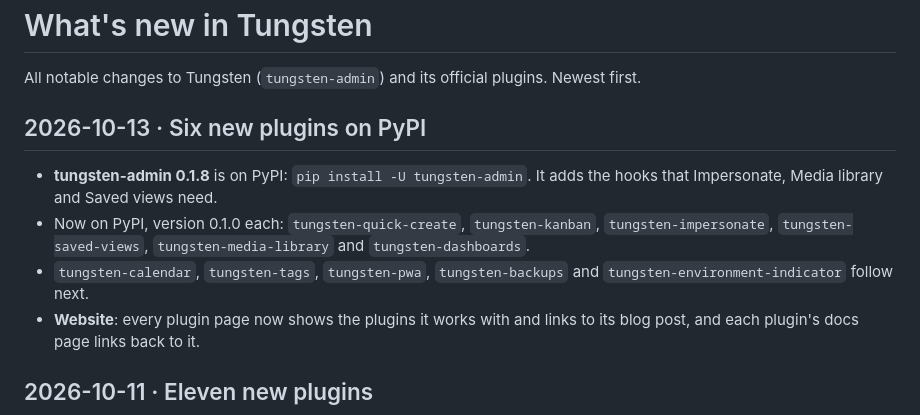
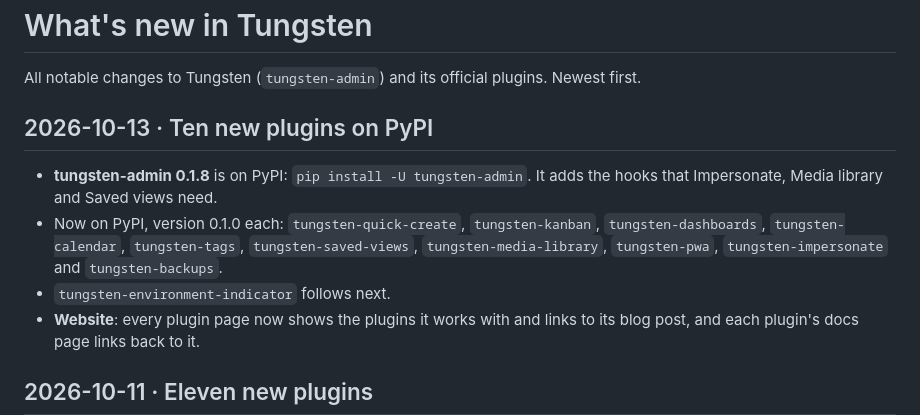
Before and after one commit to Prism-Infoways/Tungsten, a Markdown page: CHANGELOG.md, the part around the change. Drawn GitHub-style.

Commit message:
What's new: ten new plugins now on PyPI
Co-Authored-By: Claude Opus 5.5 <noreply@anthropic.com>
Claude-Session: https://claude.ai/code/session_01FdW2oUxf6o45KLnYShLqa5

```diff
--- a/CHANGELOG.md
+++ b/CHANGELOG.md
@@ -2,11 +2,11 @@
 
 All notable changes to Tungsten (`tungsten-admin`) and its official plugins. Newest first.
 
-## 2026-10-13 · Six new plugins on PyPI
+## 2026-10-13 · Ten new plugins on PyPI
 
 - **tungsten-admin 0.1.8** is on PyPI: `pip install -U tungsten-admin`. It adds the hooks that Impersonate, Media library and Saved views need.
-- Now on PyPI, version 0.1.0 each: `tungsten-quick-create`, `tungsten-kanban`, `tungsten-impersonate`, `tungsten-saved-views`, `tungsten-media-library` and `tungsten-dashboards`.
-- `tungsten-calendar`, `tungsten-tags`, `tungsten-pwa`, `tungsten-backups` and `tungsten-environment-indicator` follow next.
+- Now on PyPI, version 0.1.0 each: `tungsten-quick-create`, `tungsten-kanban`, `tungsten-dashboards`, `tungsten-calendar`, `tungsten-tags`, `tungsten-saved-views`, `tungsten-media-library`, `tungsten-pwa`, `tungsten-impersonate` and `tungsten-backups`.
+- `tungsten-environment-indicator` follows next.
 - **Website**: every plugin page now shows the plugins it works with and links to its blog post, and each plugin's docs page links back to it.
 
 ## 2026-10-11 · Eleven new plugins
```
